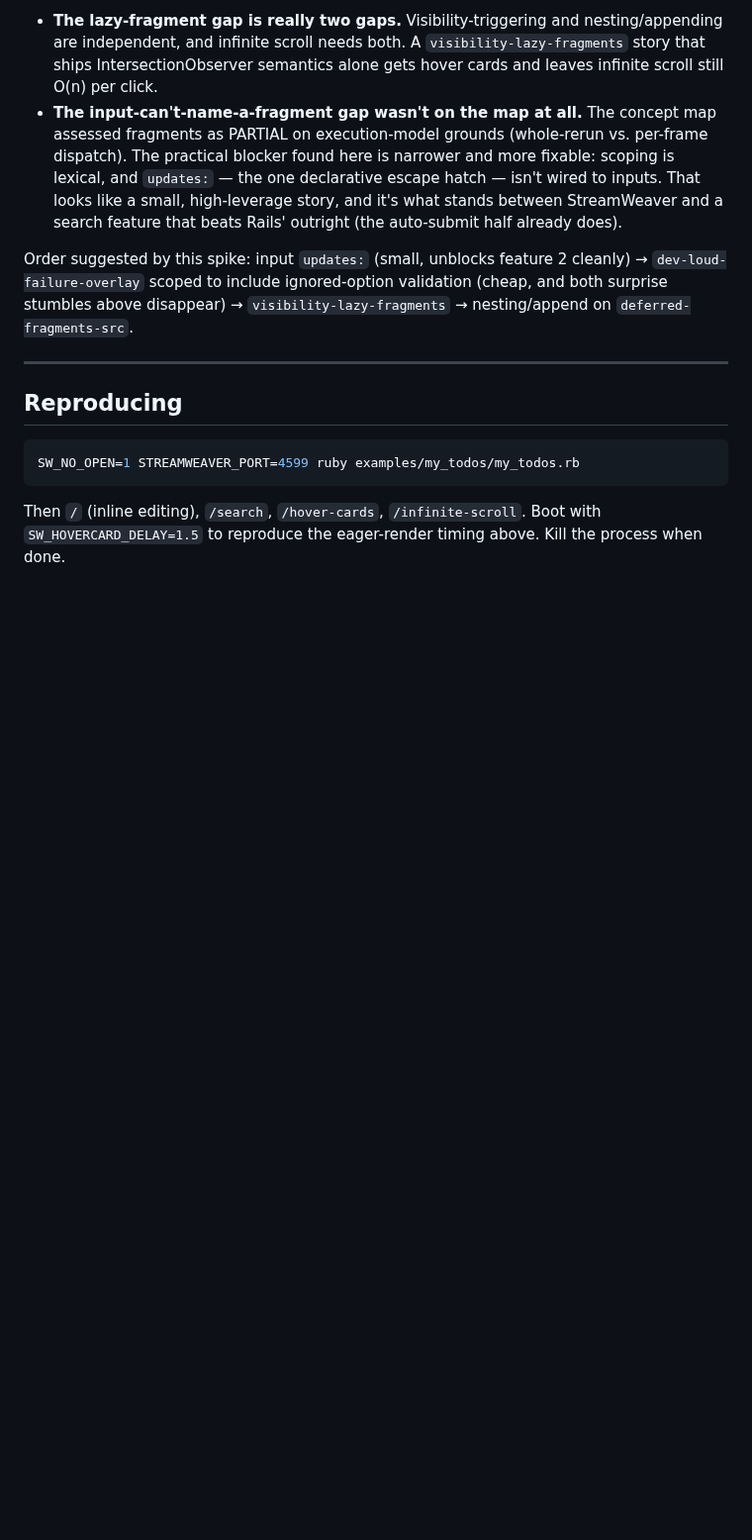
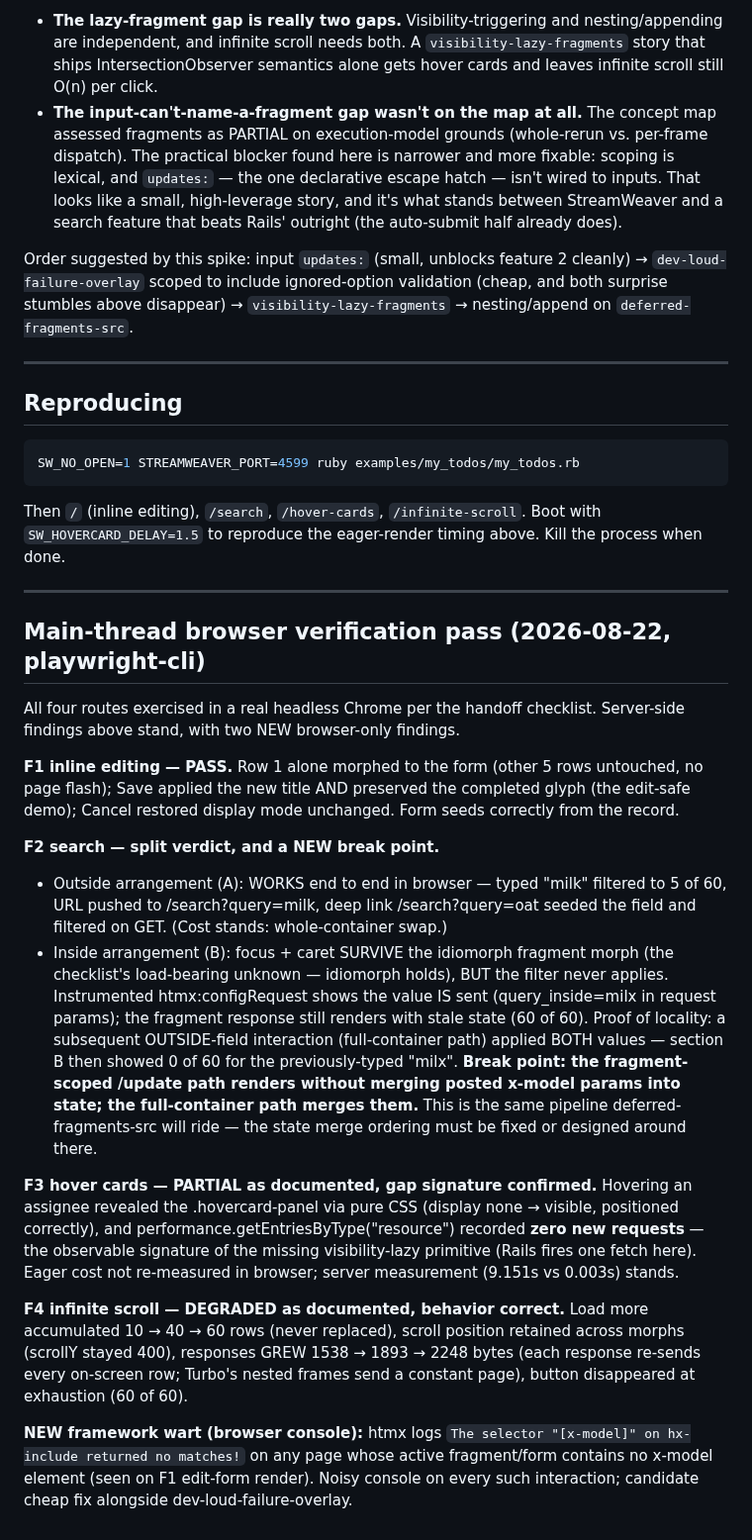
Before and after one commit to fkchang/stream_weaver, a Markdown page: docs/research/streamweaver-way-spike-findings.md, the part around the change. Shown at 99% size. GitHub-like rendering; blank space fills up the shorter version.

Commit message:
docs(spike): main-thread browser verification findings — fragment state-merge break point isolated

```diff
--- a/docs/research/streamweaver-way-spike-findings.md
+++ b/docs/research/streamweaver-way-spike-findings.md
@@ -455,3 +455,44 @@ SW_NO_OPEN=1 STREAMWEAVER_PORT=4599 ruby examples/my_todos/my_todos.rb
 
 Then `/` (inline editing), `/search`, `/hover-cards`, `/infinite-scroll`. Boot with
 `SW_HOVERCARD_DELAY=1.5` to reproduce the eager-render timing above. Kill the process when done.
+
+---
+
+## Main-thread browser verification pass (2026-08-22, playwright-cli)
+
+All four routes exercised in a real headless Chrome per the handoff checklist. Server-side
+findings above stand, with two NEW browser-only findings.
+
+**F1 inline editing — PASS.** Row 1 alone morphed to the form (other 5 rows untouched, no
+page flash); Save applied the new title AND preserved the completed glyph (the edit-safe
+demo); Cancel restored display mode unchanged. Form seeds correctly from the record.
+
+**F2 search — split verdict, and a NEW break point.**
+- Outside arrangement (A): WORKS end to end in browser — typed "milk" filtered to 5 of 60,
+  URL pushed to /search?query=milk, deep link /search?query=oat seeded the field and
+  filtered on GET. (Cost stands: whole-container swap.)
+- Inside arrangement (B): focus + caret SURVIVE the idiomorph fragment morph (the checklist's
+  load-bearing unknown — idiomorph holds), BUT the filter never applies. Instrumented
+  htmx:configRequest shows the value IS sent (query_inside=milx in request params); the
+  fragment response still renders with stale state (60 of 60). Proof of locality: a
+  subsequent OUTSIDE-field interaction (full-container path) applied BOTH values — section B
+  then showed 0 of 60 for the previously-typed "milx". **Break point: the fragment-scoped
+  /update path renders without merging posted x-model params into state; the full-container
+  path merges them.** This is the same pipeline deferred-fragments-src will ride — the state
+  merge ordering must be fixed or designed around there.
+
+**F3 hover cards — PARTIAL as documented, gap signature confirmed.** Hovering an assignee
+revealed the .hovercard-panel via pure CSS (display none → visible, positioned correctly),
+and performance.getEntriesByType("resource") recorded **zero new requests** — the observable
+signature of the missing visibility-lazy primitive (Rails fires one fetch here). Eager cost
+not re-measured in browser; server measurement (9.151s vs 0.003s) stands.
+
+**F4 infinite scroll — DEGRADED as documented, behavior correct.** Load more accumulated
+10 → 40 → 60 rows (never replaced), scroll position retained across morphs (scrollY stayed
+400), responses GREW 1538 → 1893 → 2248 bytes (each response re-sends every on-screen row;
+Turbo's nested frames send a constant page), button disappeared at exhaustion (60 of 60).
+
+**NEW framework wart (browser console):** htmx logs
+`The selector "[x-model]" on hx-include returned no matches!` on any page whose active
+fragment/form contains no x-model element (seen on F1 edit-form render). Noisy console on
+every such interaction; candidate cheap fix alongside dev-loud-failure-overlay.
```
